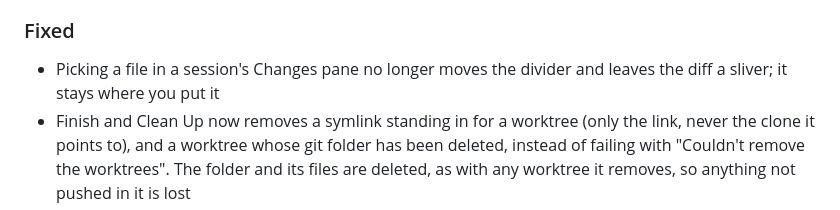
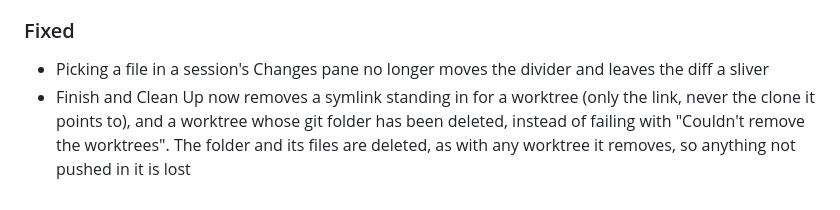
Before and after one commit to andrew-waters/gannin, a Markdown page: CHANGELOG.md, the part around the change. Rendered like a GitHub page.

Commit message:
Narrow the CHANGELOG entry to picking a file
Switching between Branch and Uncommitted still rebuilds the VSplitView and resets the divider, so the entry now claims only the file pick.

```diff
--- a/CHANGELOG.md
+++ b/CHANGELOG.md
@@ -32,7 +32,7 @@ Add your change under `## [Unreleased]` in the pull request that makes it, in an
 - A session's Changes pane colours the code in a file's diff by its language, as a pull request review's diff does
 
 ### Fixed
-- Picking a file in a session's Changes pane no longer moves the divider and leaves the diff a sliver; it stays where you put it
+- Picking a file in a session's Changes pane no longer moves the divider and leaves the diff a sliver
 - Finish and Clean Up now removes a symlink standing in for a worktree (only the link, never the clone it points to), and a worktree whose git folder has been deleted, instead of failing with "Couldn't remove the worktrees". The folder and its files are deleted, as with any worktree it removes, so anything not pushed in it is lost
 - A long error beside Finish and Clean Up, in a session's overview or the close-tab sheet, now shows its full text in a tooltip instead of being cut off after three lines
 - Claude is now reminded in the pull request step of a session's brief to ask for a second agent's review first, so the review is triggered more reliably before a pull request is opened
```
